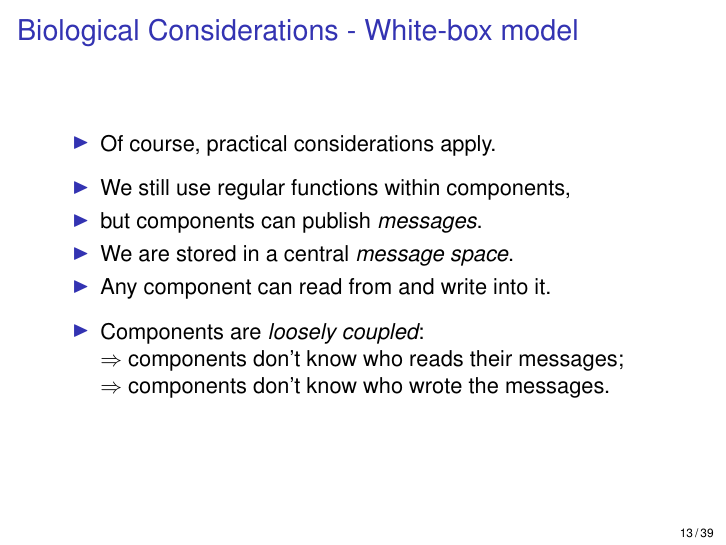
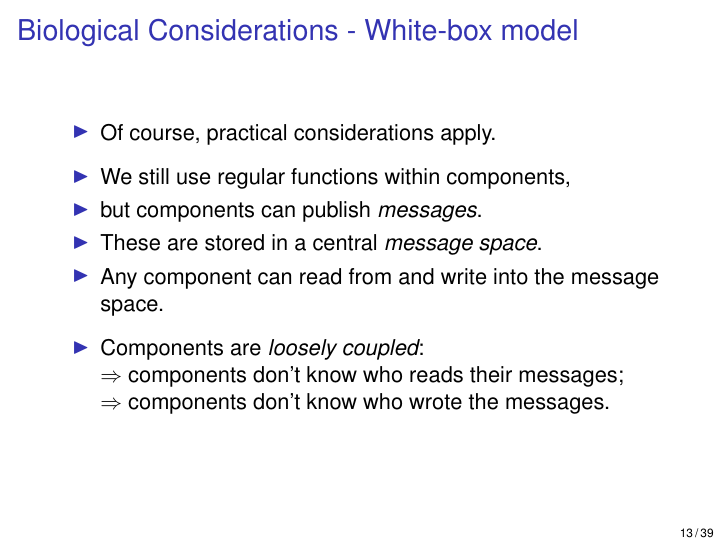
Before and after one commit to jtapolczai/master, LaTeX slides (Presentation/presentation.tex): page 27 of 69. Compiled offline with pdfLaTeX.

Commit message:
Removed guff.

```diff
--- a/Presentation/presentation.tex
+++ b/Presentation/presentation.tex
@@ -216,8 +216,8 @@
          \vspace{2mm}
          \item We still use regular functions within components,
          \item but components can publish \emph{messages}.
-         \item We are stored in a central \emph{message space}.
-         \item Any component can read from and write into it.
+         \item These are stored in a central \emph{message space}.
+         \item Any component can read from and write into the message space.
          \vspace{2mm}
          \item Components are \emph{loosely coupled}:\\
             $\Rightarrow$ components don't know who reads their messages;\\
```
Also changed, not shown: Presentation/presentation.pdf, Thesis/proposed_model_21_08_2014.pdf (deleted), 8 other files.
